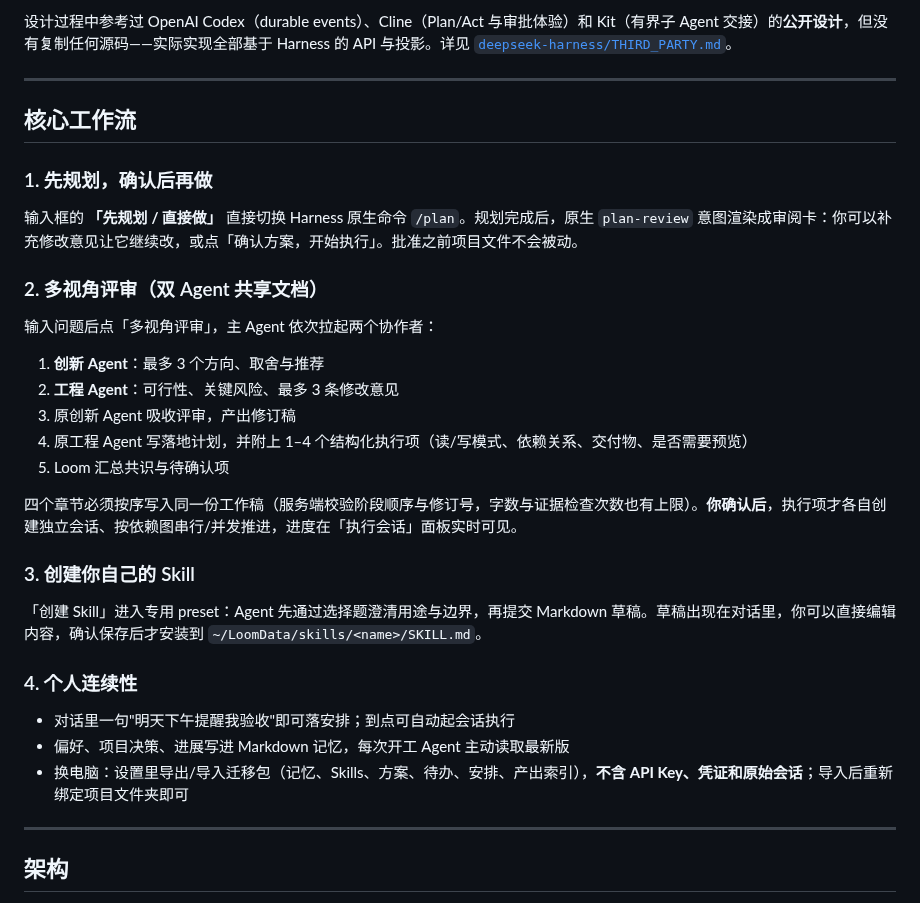
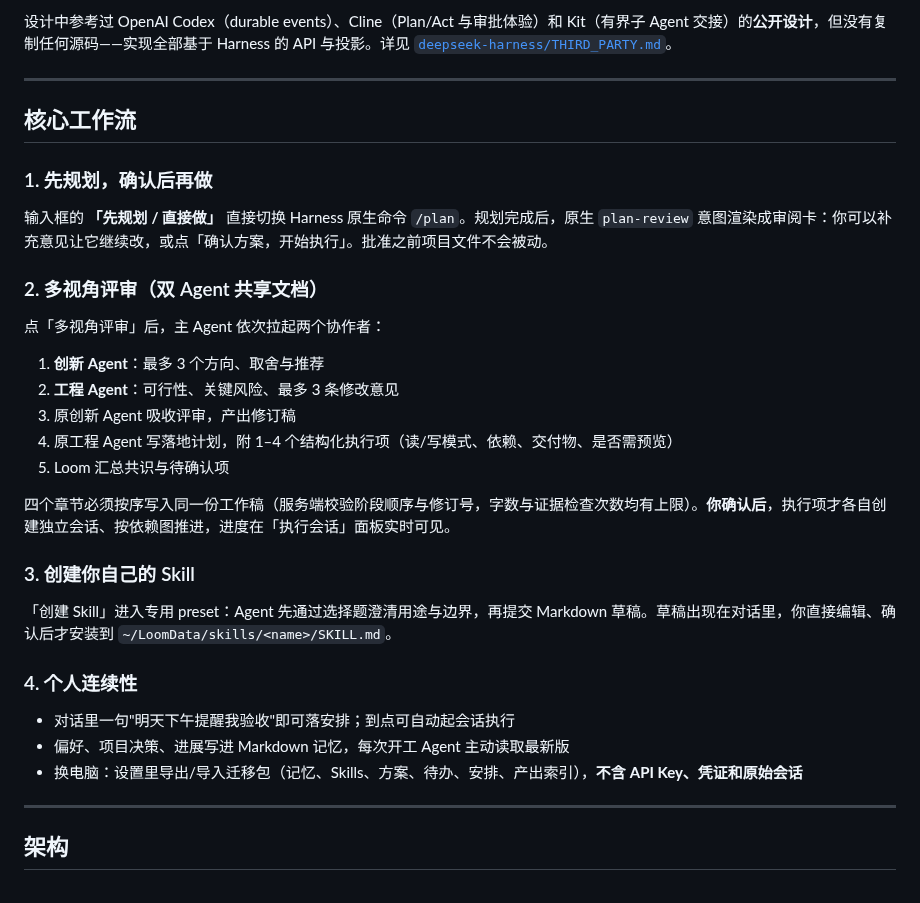
Before and after one commit to tulip627722-byte/loom, a Markdown page: README.md, the part around one of its changes. Drawn GitHub-style.

```diff
--- a/README.md
+++ b/README.md
@@ -31,5 +62,5 @@ Loom 在 [DeepSeek Harness](https://www.npmjs.com/package/@deepseek-ai/dsh) 原
 
-设计过程中参考过 OpenAI Codex（durable events）、Cline（Plan/Act 与审批体验）和 Kit（有界子 Agent 交接）的**公开设计**，但没有复制任何源码——实际实现全部基于 Harness 的 API 与投影。详见 [`deepseek-harness/THIRD_PARTY.md`](deepseek-harness/THIRD_PARTY.md)。
+设计中参考过 OpenAI Codex（durable events）、Cline（Plan/Act 与审批体验）和 Kit（有界子 Agent 交接）的**公开设计**，但没有复制任何源码——实现全部基于 Harness 的 API 与投影。详见 [`deepseek-harness/THIRD_PARTY.md`](deepseek-harness/THIRD_PARTY.md)。
 
 ---
 
@@ -37,29 +68,29 @@ Loom 在 [DeepSeek Harness](https://www.npmjs.com/package/@deepseek-ai/dsh) 原
 
 ### 1. 先规划，确认后再做
 
-输入框的 **「先规划 / 直接做」** 直接切换 Harness 原生命令 `/plan`。规划完成后，原生 `plan-review` 意图渲染成审阅卡：你可以补充修改意见让它继续改，或点「确认方案，开始执行」。批准之前项目文件不会被动。
+输入框的 **「先规划 / 直接做」** 直接切换 Harness 原生命令 `/plan`。规划完成后，原生 `plan-review` 意图渲染成审阅卡：你可以补充意见让它继续改，或点「确认方案，开始执行」。批准之前项目文件不会被动。
 
 ### 2. 多视角评审（双 Agent 共享文档）
 
-输入问题后点「多视角评审」，主 Agent 依次拉起两个协作者：
+点「多视角评审」后，主 Agent 依次拉起两个协作者：
 
 1. **创新 Agent**：最多 3 个方向、取舍与推荐
 2. **工程 Agent**：可行性、关键风险、最多 3 条修改意见
 3. 原创新 Agent 吸收评审，产出修订稿
-4. 原工程 Agent 写落地计划，并附上 1–4 个结构化执行项（读/写模式、依赖关系、交付物、是否需要预览）
+4. 原工程 Agent 写落地计划，附 1–4 个结构化执行项（读/写模式、依赖、交付物、是否需预览）
 5. Loom 汇总共识与待确认项
 
-四个章节必须按序写入同一份工作稿（服务端校验阶段顺序与修订号，字数与证据检查次数也有上限）。**你确认后**，执行项才各自创建独立会话、按依赖图串行/并发推进，进度在「执行会话」面板实时可见。
+四个章节必须按序写入同一份工作稿（服务端校验阶段顺序与修订号，字数与证据检查次数均有上限）。**你确认后**，执行项才各自创建独立会话、按依赖图推进，进度在「执行会话」面板实时可见。
 
 ### 3. 创建你自己的 Skill
 
-「创建 Skill」进入专用 preset：Agent 先通过选择题澄清用途与边界，再提交 Markdown 草稿。草稿出现在对话里，你可以直接编辑内容，确认保存后才安装到 `~/LoomData/skills/<name>/SKILL.md`。
+「创建 Skill」进入专用 preset：Agent 先通过选择题澄清用途与边界，再提交 Markdown 草稿。草稿出现在对话里，你直接编辑、确认后才安装到 `~/LoomData/skills/<name>/SKILL.md`。
 
 ### 4. 个人连续性
 
 - 对话里一句"明天下午提醒我验收"即可落安排；到点可自动起会话执行
 - 偏好、项目决策、进展写进 Markdown 记忆，每次开工 Agent 主动读取最新版
-- 换电脑：设置里导出/导入迁移包（记忆、Skills、方案、待办、安排、产出索引），**不含 API Key、凭证和原始会话**；导入后重新绑定项目文件夹即可
+- 换电脑：设置里导出/导入迁移包（记忆、Skills、方案、待办、安排、产出索引），**不含 API Key、凭证和原始会话**
 
 ---
 
```
Also changed, not shown: other parts of README.md (+52 -19 lines), docs/screenshots/01-today.png (added), docs/screenshots/02-conversation.png (added), docs/screenshots/03-model-settings.png (added), docs/screenshots/04-memory.png (added), docs/screenshots/05-project-plan.png (added), 2 other files.
